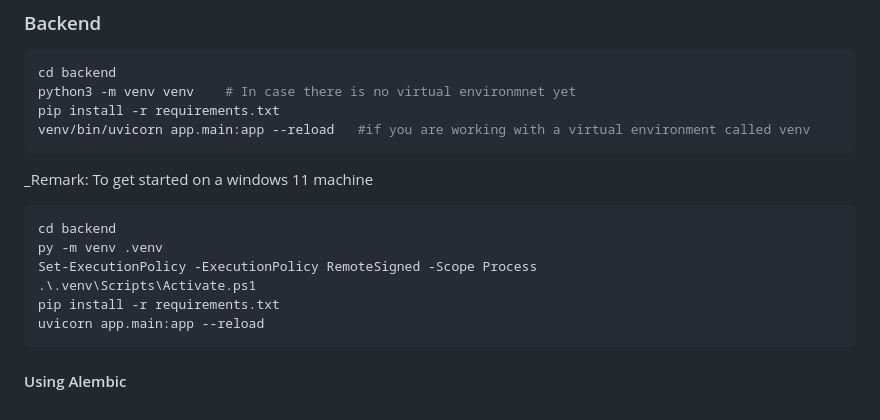
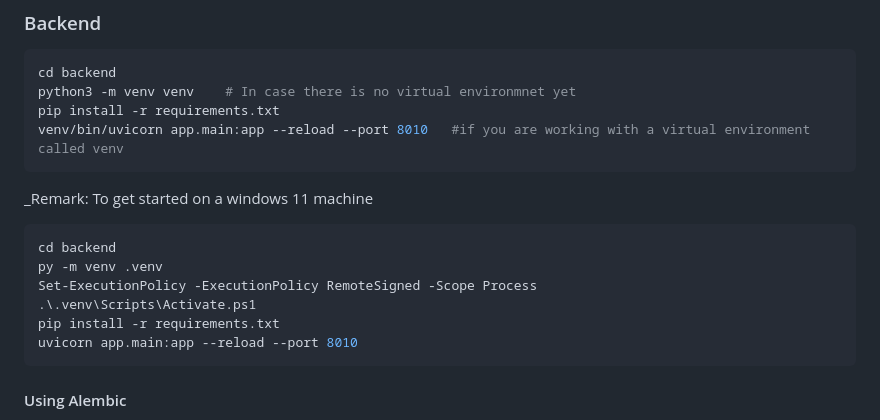
Before and after one commit to AboutCodingBE/modal-docker-monorepo, a Markdown page: README.md, the part around the change. Rendered like a GitHub page.

````diff
--- a/README.md
+++ b/README.md
@@ -101,7 +101,7 @@ python agent.py --dev
 cd backend
 python3 -m venv venv    # In case there is no virtual environmnet yet
 pip install -r requirements.txt
-venv/bin/uvicorn app.main:app --reload   #if you are working with a virtual environment called venv
+venv/bin/uvicorn app.main:app --reload --port 8010   #if you are working with a virtual environment called venv
 ```
 
 _Remark: To get started on a windows 11 machine
@@ -111,7 +111,7 @@ py -m venv .venv
 Set-ExecutionPolicy -ExecutionPolicy RemoteSigned -Scope Process
 .\.venv\Scripts\Activate.ps1
 pip install -r requirements.txt
-uvicorn app.main:app --reload
+uvicorn app.main:app --reload --port 8010
 ```
 
 #### Using Alembic
````
